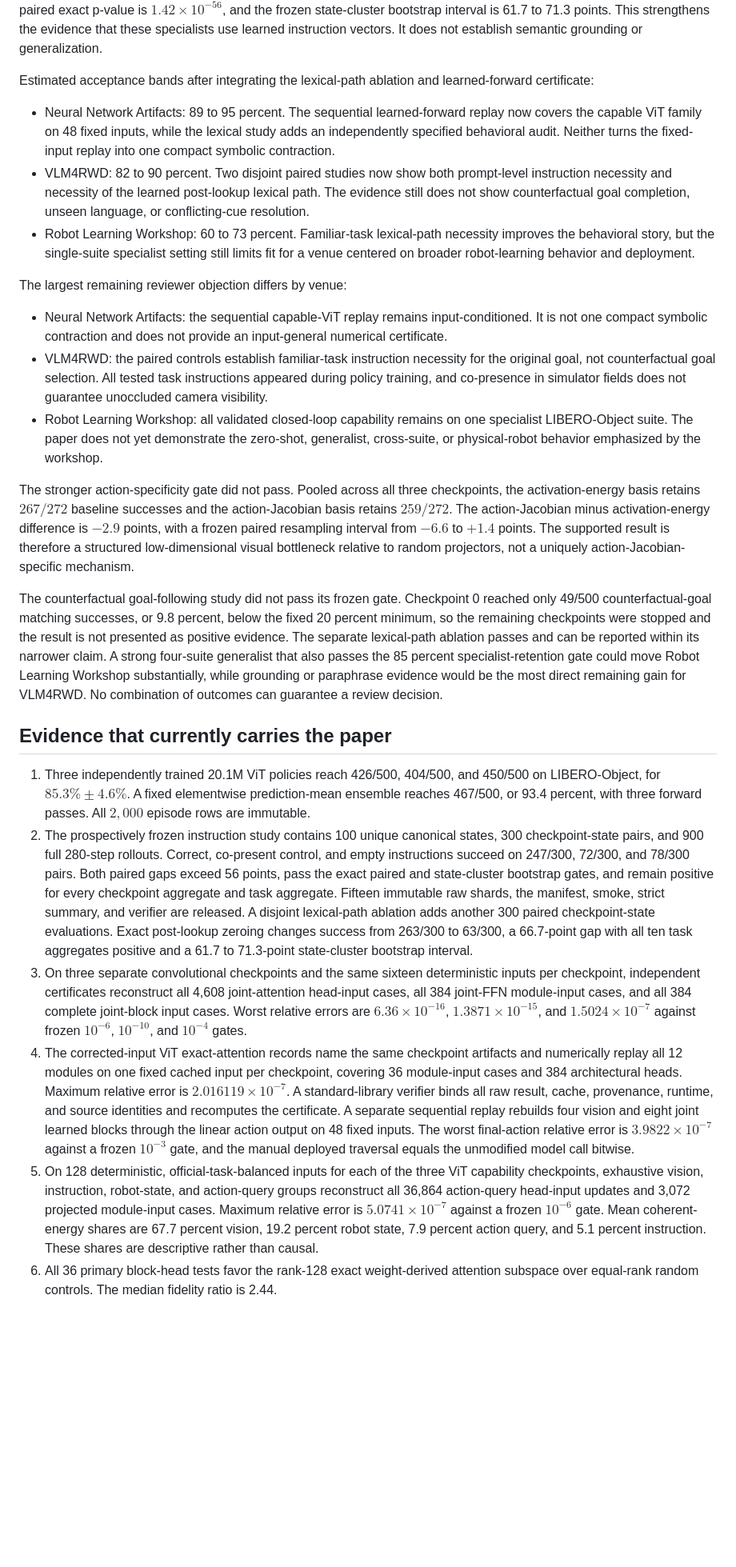
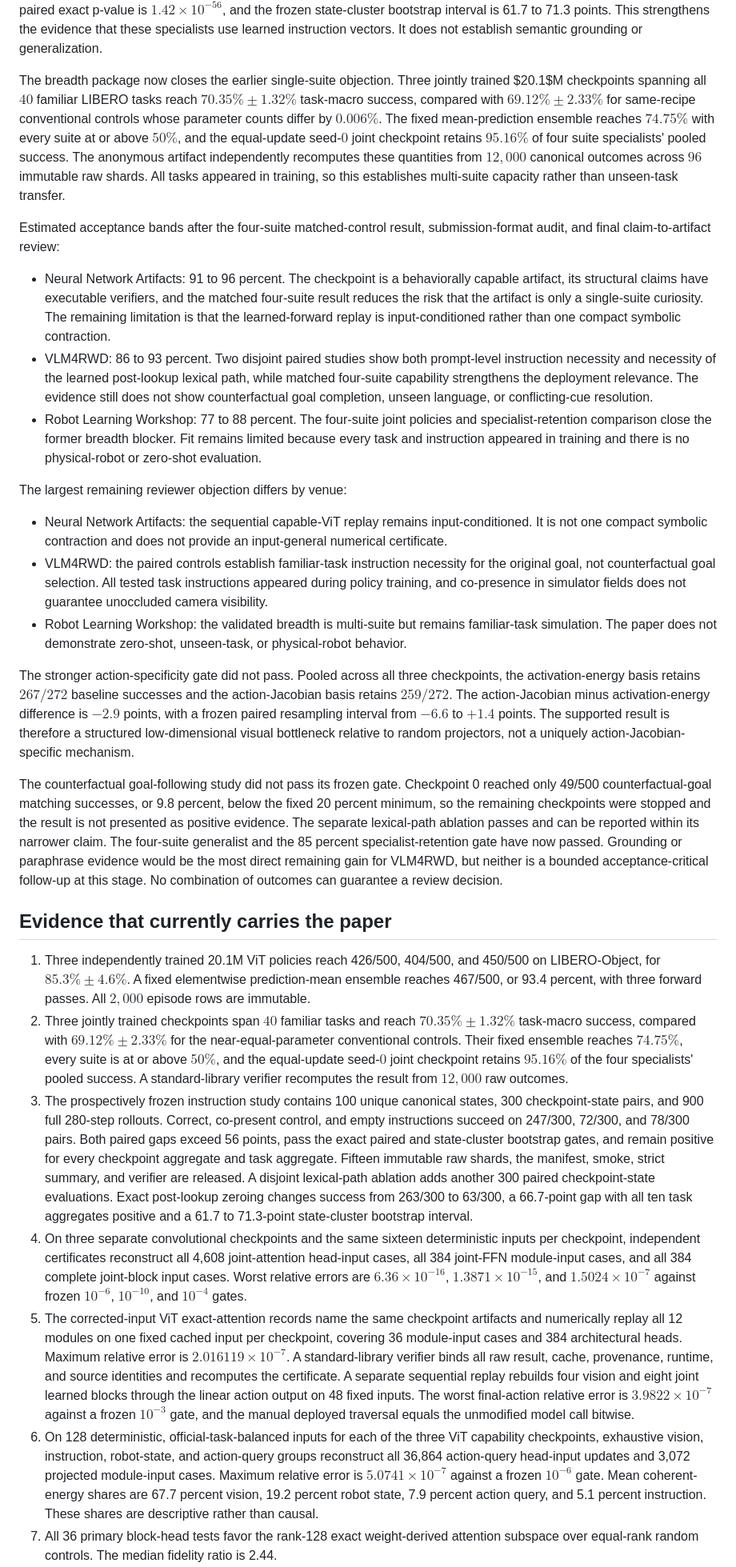
Before and after one commit to J0YY/x-vla, a Markdown page: paper/NEURIPS_2026_ACCEPTANCE_REVIEW.md, the part around one of its changes. Shown at 80% size. Rendered like a GitHub page; blank space fills up the shorter version.

Commit message:
docs: refresh workshop acceptance audit

```diff
--- a/paper/NEURIPS_2026_ACCEPTANCE_REVIEW.md
+++ b/paper/NEURIPS_2026_ACCEPTANCE_REVIEW.md
@@ -46,18 +46,30 @@ state-cluster bootstrap interval is 61.7 to 71.3 points. This strengthens the ev
 specialists use learned instruction vectors. It does not establish semantic grounding or
 generalization.
 
-Estimated acceptance bands after integrating the lexical-path ablation and learned-forward
-certificate:
+The breadth package now closes the earlier single-suite objection. Three jointly trained
+$20.1$M checkpoints spanning all $40$ familiar LIBERO tasks reach $70.35\%\pm1.32\%$
+task-macro success, compared with $69.12\%\pm2.33\%$ for same-recipe conventional controls
+whose parameter counts differ by $0.006\%$. The fixed mean-prediction ensemble reaches $74.75\%$
+with every suite at or above $50\%$, and the equal-update seed-$0$ joint checkpoint retains
+$95.16\%$ of four suite specialists' pooled success. The anonymous artifact independently
+recomputes these quantities from $12{,}000$ canonical outcomes across $96$ immutable raw shards.
+All tasks appeared in training, so this establishes multi-suite capacity rather than unseen-task
+transfer.
 
-- Neural Network Artifacts: 89 to 95 percent. The sequential learned-forward replay now covers the
-  capable ViT family on 48 fixed inputs, while the lexical study adds an independently specified
-  behavioral audit. Neither turns the fixed-input replay into one compact symbolic contraction.
-- VLM4RWD: 82 to 90 percent. Two disjoint paired studies now show both prompt-level instruction
-  necessity and necessity of the learned post-lookup lexical path. The evidence still does not show
+Estimated acceptance bands after the four-suite matched-control result, submission-format audit,
+and final claim-to-artifact review:
+
+- Neural Network Artifacts: 91 to 96 percent. The checkpoint is a behaviorally capable artifact,
+  its structural claims have executable verifiers, and the matched four-suite result reduces the
+  risk that the artifact is only a single-suite curiosity. The remaining limitation is that the
+  learned-forward replay is input-conditioned rather than one compact symbolic contraction.
+- VLM4RWD: 86 to 93 percent. Two disjoint paired studies show both prompt-level instruction
+  necessity and necessity of the learned post-lookup lexical path, while matched four-suite
+  capability strengthens the deployment relevance. The evidence still does not show
   counterfactual goal completion, unseen language, or conflicting-cue resolution.
-- Robot Learning Workshop: 60 to 73 percent. Familiar-task lexical-path necessity improves the
-  behavioral story, but the single-suite specialist setting still limits fit for a venue centered on
-  broader robot-learning behavior and deployment.
+- Robot Learning Workshop: 77 to 88 percent. The four-suite joint policies and specialist-retention
+  comparison close the former breadth blocker. Fit remains limited because every task and
+  instruction appeared in training and there is no physical-robot or zero-shot evaluation.
 
 The largest remaining reviewer objection differs by venue:
 
@@ -66,9 +78,8 @@ The largest remaining reviewer objection differs by venue:
 - VLM4RWD: the paired controls establish familiar-task instruction necessity for the original goal,
   not counterfactual goal selection. All tested task instructions appeared during policy training,
   and co-presence in simulator fields does not guarantee unoccluded camera visibility.
-- Robot Learning Workshop: all validated closed-loop capability remains on one specialist
-  LIBERO-Object suite. The paper does not yet demonstrate the zero-shot, generalist, cross-suite,
-  or physical-robot behavior emphasized by the workshop.
+- Robot Learning Workshop: the validated breadth is multi-suite but remains familiar-task
+  simulation. The paper does not demonstrate zero-shot, unseen-task, or physical-robot behavior.
 
 The stronger action-specificity gate did not pass. Pooled across all three checkpoints, the
 activation-energy basis retains $267/272$ baseline successes and the action-Jacobian basis retains
@@ -80,17 +91,24 @@ action-Jacobian-specific mechanism.
 The counterfactual goal-following study did not pass its frozen gate. Checkpoint 0 reached only
 49/500 counterfactual-goal matching successes, or 9.8 percent, below the fixed 20 percent minimum,
 so the remaining checkpoints were stopped and the result is not presented as positive evidence.
-The separate lexical-path ablation passes and can be reported within its narrower claim. A strong
-four-suite generalist that also passes the 85 percent specialist-retention gate could move Robot
-Learning Workshop substantially, while grounding or paraphrase evidence would be the most direct
-remaining gain for VLM4RWD. No combination of outcomes can guarantee a review decision.
+The separate lexical-path ablation passes and can be reported within its narrower claim. The
+four-suite generalist and the 85 percent specialist-retention gate have now passed. Grounding or
+paraphrase evidence would be the most direct remaining gain for VLM4RWD, but neither is a bounded
+acceptance-critical follow-up at this stage. No combination of outcomes can guarantee a review
+decision.
 
 ## Evidence that currently carries the paper
 
 1. Three independently trained 20.1M ViT policies reach 426/500, 404/500, and 450/500 on
    LIBERO-Object, for $85.3\%\pm4.6\%$. A fixed elementwise prediction-mean ensemble reaches
    467/500, or 93.4 percent, with three forward passes. All $2{,}000$ episode rows are immutable.
-2. The prospectively frozen instruction study contains 100 unique canonical states, 300
+2. Three jointly trained checkpoints span $40$ familiar tasks and reach $70.35\%\pm1.32\%$
+   task-macro success, compared with $69.12\%\pm2.33\%$ for the near-equal-parameter
+   conventional controls. Their fixed ensemble reaches $74.75\%$, every suite is at or above
+   $50\%$, and the equal-update seed-$0$ joint checkpoint retains $95.16\%$ of the four
+   specialists' pooled success. A standard-library verifier recomputes the result from $12{,}000$
+   raw outcomes.
+3. The prospectively frozen instruction study contains 100 unique canonical states, 300
    checkpoint-state pairs, and 900 full 280-step rollouts. Correct, co-present control, and empty
    instructions succeed on 247/300, 72/300, and 78/300 pairs. Both paired gaps exceed 56 points,
    pass the exact paired and state-cluster bootstrap gates, and remain positive for every checkpoint
@@ -99,12 +117,12 @@ remaining gain for VLM4RWD. No combination of outcomes can guarantee a review de
    A disjoint lexical-path ablation adds another 300 paired checkpoint-state evaluations. Exact
    post-lookup zeroing changes success from 263/300 to 63/300, a 66.7-point gap with all ten task
    aggregates positive and a 61.7 to 71.3-point state-cluster bootstrap interval.
-3. On three separate convolutional checkpoints and the same sixteen deterministic inputs per
+4. On three separate convolutional checkpoints and the same sixteen deterministic inputs per
    checkpoint, independent certificates reconstruct all 4,608 joint-attention head-input cases,
    all 384 joint-FFN module-input cases, and all 384 complete joint-block input cases. Worst
    relative errors are $6.36\times10^{-16}$, $1.3871\times10^{-15}$, and
    $1.5024\times10^{-7}$ against frozen $10^{-6}$, $10^{-10}$, and $10^{-4}$ gates.
-4. The corrected-input ViT exact-attention records name the same checkpoint artifacts and
+5. The corrected-input ViT exact-attention records name the same checkpoint artifacts and
    numerically replay all 12 modules on one fixed cached input per checkpoint, covering 36
    module-input cases and 384 architectural heads. Maximum relative error is
    $2.016119\times10^{-7}$. A standard-library verifier binds all raw result, cache, provenance,
@@ -113,11 +131,11 @@ remaining gain for VLM4RWD. No combination of outcomes can guarantee a review de
    linear action output on 48 fixed inputs. The worst final-action relative error is
    $3.9822\times10^{-7}$ against a frozen $10^{-3}$ gate, and the manual deployed traversal equals
    the unmodified model call bitwise.
-5. On 128 deterministic, official-task-balanced inputs for each of the three ViT capability
+6. On 128 deterministic, official-task-balanced inputs for each of the three ViT capability
    checkpoints, exhaustive vision, instruction, robot-state, and action-query groups reconstruct
    all 36,864 action-query head-input updates and 3,072 projected module-input cases. Maximum
    relative error is $5.0741\times10^{-7}$ against a frozen $10^{-6}$ gate. Mean coherent-energy
    shares are 67.7 percent vision, 19.2 percent robot state, 7.9 percent action query, and 5.1
    percent instruction. These shares are descriptive rather than causal.
-6. All 36 primary block-head tests favor the rank-128 exact weight-derived attention subspace over
+7. All 36 primary block-head tests favor the rank-128 exact weight-derived attention subspace over
    equal-rank random controls. The median fidelity ratio is 2.44.
```
Also changed, not shown: other parts of paper/NEURIPS_2026_ACCEPTANCE_REVIEW.md (+38 -33 lines), paper/NEURIPS_2026_WORKSHOP_NOTES.md (+8 -7 lines).
